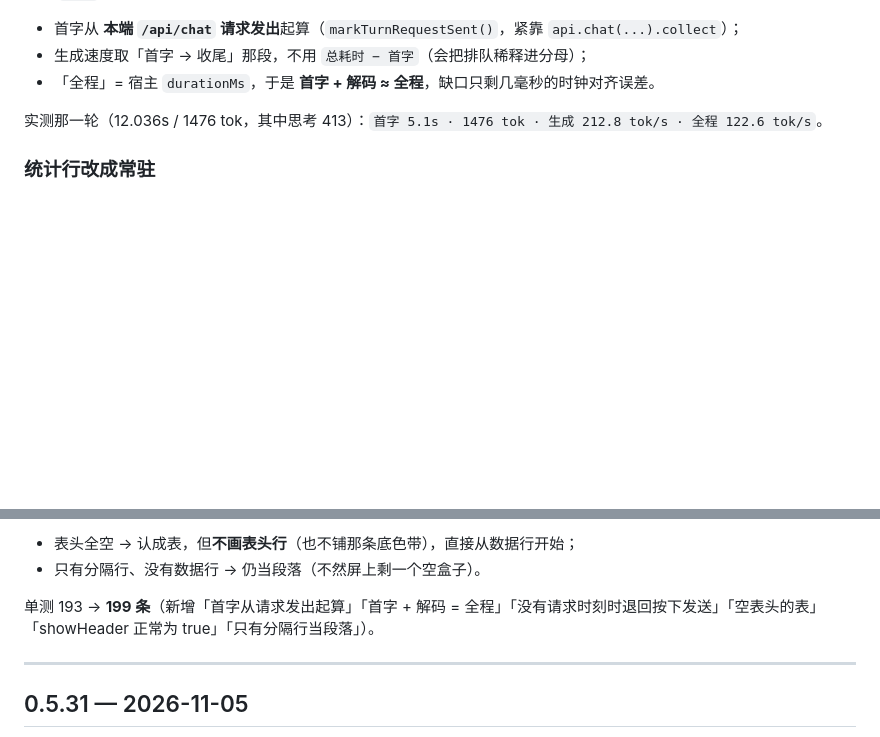
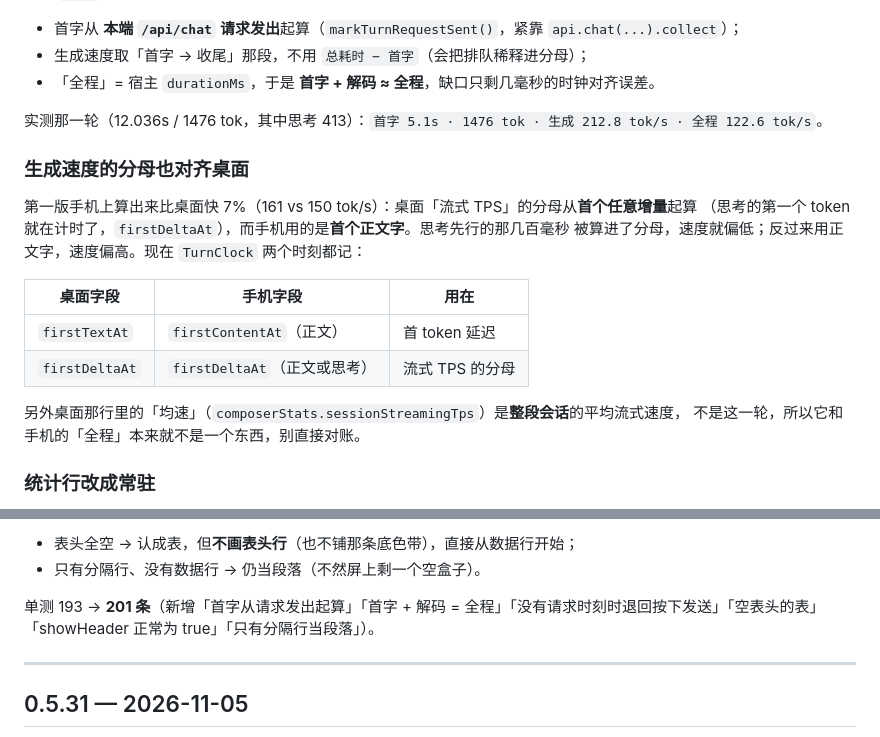
Before and after one commit to qgx1992/pideck-mobile, a Markdown page: CHANGELOG.md, 2 parts joined by grey strips. Drawn GitHub-style; blank space fills up the shorter version.

```diff
--- a/CHANGELOG.md
+++ b/CHANGELOG.md
@@ -37,6 +37,20 @@ PiDeck 手机客户端（Android，Kotlin + Jetpack Compose）。
 
 实测那一轮（12.036s / 1476 tok，其中思考 413）：`首字 5.1s · 1476 tok · 生成 212.8 tok/s · 全程 122.6 tok/s`。
 
+### 生成速度的分母也对齐桌面
+
+第一版手机上算出来比桌面快 7%（161 vs 150 tok/s）：桌面「流式 TPS」的分母从**首个任意增量**起算
+（思考的第一个 token 就在计时了，`firstDeltaAt`），而手机用的是**首个正文字**。思考先行的那几百毫秒
+被算进了分母，速度就偏低；反过来用正文字，速度偏高。现在 `TurnClock` 两个时刻都记：
+
+| 桌面字段 | 手机字段 | 用在 |
+|---|---|---|
+| `firstTextAt` | `firstContentAt`（正文） | 首 token 延迟 |
+| `firstDeltaAt` | `firstDeltaAt`（正文或思考） | 流式 TPS 的分母 |
+
+另外桌面那行里的「均速」（`composerStats.sessionStreamingTps`）是**整段会话**的平均流式速度，
+不是这一轮，所以它和手机的「全程」本来就不是一个东西，别直接对账。
+
 ### 统计行改成常驻
 
 这一行以前是「没有数就不渲染」，于是聊到 acp、或翻到没有耗时字段的回合时它会消失，输入条跟着往上跳一格。
@@ -64,7 +78,7 @@ PiDeck 手机客户端（Android，Kotlin + Jetpack Compose）。
 - 表头全空 → 认成表，但**不画表头行**（也不铺那条底色带），直接从数据行开始；
 - 只有分隔行、没有数据行 → 仍当段落（不然屏上剩一个空盒子）。
 
-单测 193 → **199 条**（新增「首字从请求发出起算」「首字 + 解码 = 全程」「没有请求时刻时退回按下发送」「空表头的表」「showHeader 正常为 true」「只有分隔行当段落」）。
+单测 193 → **201 条**（新增「首字从请求发出起算」「首字 + 解码 = 全程」「没有请求时刻时退回按下发送」「空表头的表」「showHeader 正常为 true」「只有分隔行当段落」）。
 
 ---
 
```
Also changed, not shown: AGENTS.md (+6 -1 lines), README.md (+1 -1 lines).
